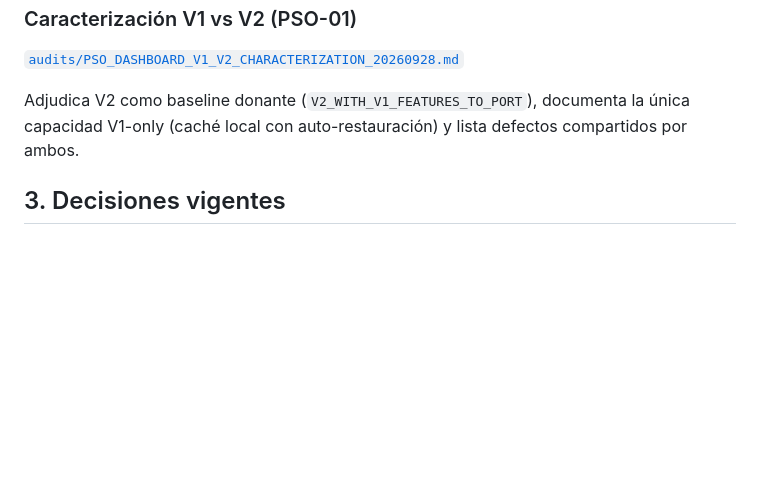
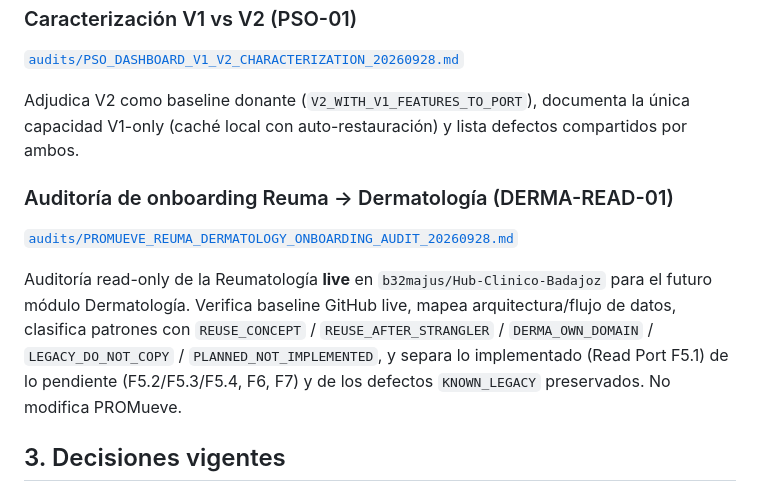
Before and after one commit to b32majus/Hub-Clinico-PsO-Valme, a Markdown page: docs/INDEX.md, the part around the change. Rendered like a GitHub page; blank space fills up the shorter version.

```diff
--- a/docs/INDEX.md
+++ b/docs/INDEX.md
@@ -51,6 +51,16 @@ Preserva la auditoría técnica/funcional inicial del prototipo antes de modific
 
 Adjudica V2 como baseline donante (`V2_WITH_V1_FEATURES_TO_PORT`), documenta la única capacidad V1-only (caché local con auto-restauración) y lista defectos compartidos por ambos.
 
+### Auditoría de onboarding Reuma → Dermatología (DERMA-READ-01)
+
+[`audits/PROMUEVE_REUMA_DERMATOLOGY_ONBOARDING_AUDIT_20260928.md`](./audits/PROMUEVE_REUMA_DERMATOLOGY_ONBOARDING_AUDIT_20260928.md)
+
+Auditoría read-only de la Reumatología **live** en `b32majus/Hub-Clinico-Badajoz` para el futuro
+módulo Dermatología. Verifica baseline GitHub live, mapea arquitectura/flujo de datos, clasifica
+patrones con `REUSE_CONCEPT` / `REUSE_AFTER_STRANGLER` / `DERMA_OWN_DOMAIN` /
+`LEGACY_DO_NOT_COPY` / `PLANNED_NOT_IMPLEMENTED`, y separa lo implementado (Read Port F5.1) de lo
+pendiente (F5.2/F5.3/F5.4, F6, F7) y de los defectos `KNOWN_LEGACY` preservados. No modifica PROMueve.
+
 ## 3. Decisiones vigentes
 
 - La prioridad de producto es **PROMueve Extremadura / Dermatología**.
```
Also changed, not shown: docs/audits/PROMUEVE_REUMA_DERMATOLOGY_ONBOARDING_AUDIT_20260928.md (added, +327 -0 lines), docs/ops/WORK_ORDER_STATUS.md (+44 -2 lines).
